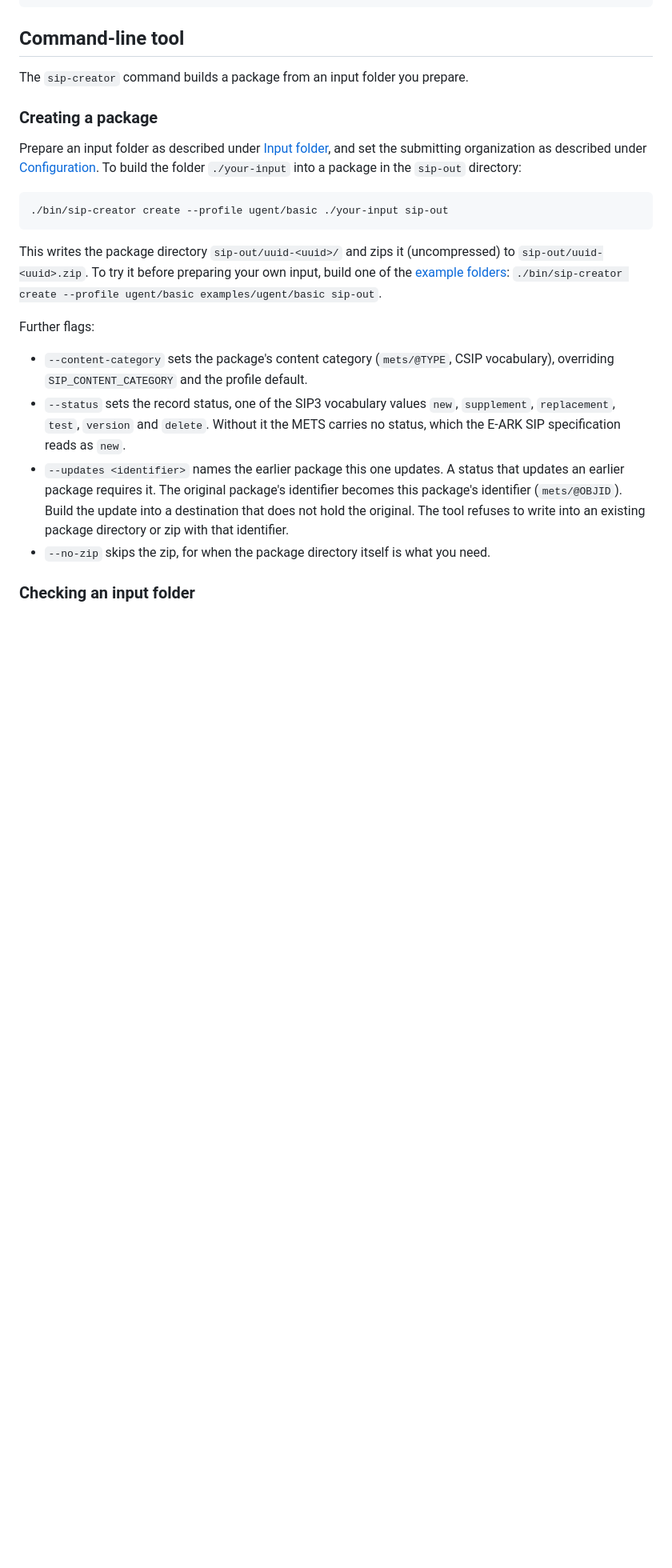
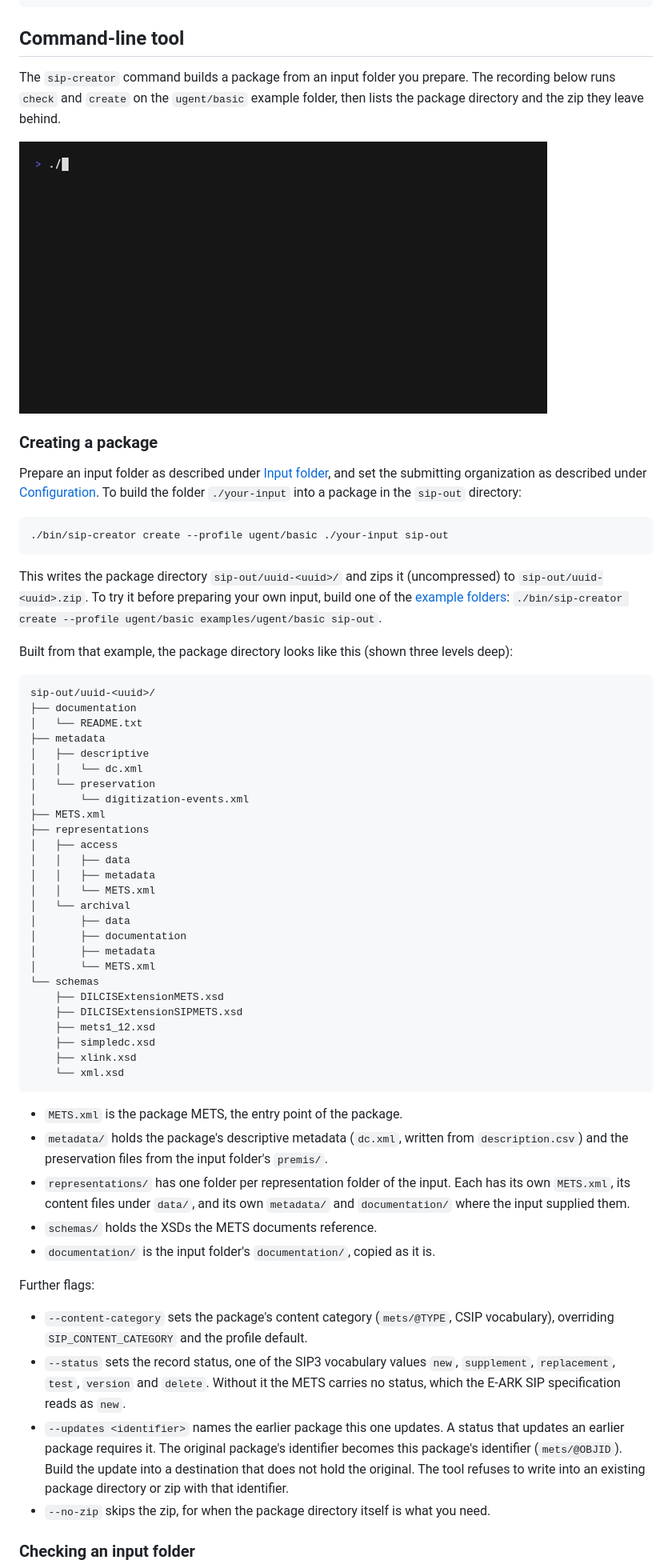
Before and after one commit to ugent-library/sip-creator, a Markdown page: README.md, the part around the change. Shown at 80% size. Rendered like a GitHub page; pictures changed too: docs/demo.gif (added); blank space fills up the shorter version.

Commit message:
Added: the package directory tree in the README, and a VHS recording of check and create with its tape in scripts/demo.tape
Co-Authored-By: Claude Fable 5.1 <noreply@anthropic.com>

````diff
--- a/README.md
+++ b/README.md
@@ -86,6 +86,10 @@ go get github.com/ugent-library/sip-creator
 ## Command-line tool
 
 The `sip-creator` command builds a package from an input folder you prepare.
+The recording below runs `check` and `create` on the `ugent/basic` example
+folder, then lists the package directory and the zip they leave behind.
+
+![sip-creator check and create on an example folder, then the package directory](docs/demo.gif)
 
 ### Creating a package
 
@@ -102,6 +106,48 @@ This writes the package directory `sip-out/uuid-<uuid>/` and zips it
 (uncompressed) to `sip-out/uuid-<uuid>.zip`. To try it before preparing your own
 input, build one of the [example folders](examples/):
 `./bin/sip-creator create --profile ugent/basic examples/ugent/basic sip-out`.
+
+Built from that example, the package directory looks like this (shown three
+levels deep):
+
+```text
+sip-out/uuid-<uuid>/
+├── documentation
+│   └── README.txt
+├── metadata
+│   ├── descriptive
+│   │   └── dc.xml
+│   └── preservation
+│       └── digitization-events.xml
+├── METS.xml
+├── representations
+│   ├── access
+│   │   ├── data
+│   │   ├── metadata
+│   │   └── METS.xml
+│   └── archival
+│       ├── data
+│       ├── documentation
+│       ├── metadata
+│       └── METS.xml
+└── schemas
+    ├── DILCISExtensionMETS.xsd
+    ├── DILCISExtensionSIPMETS.xsd
+    ├── mets1_12.xsd
+    ├── simpledc.xsd
+    ├── xlink.xsd
+    └── xml.xsd
+```
+
+* `METS.xml` is the package METS, the entry point of the package.
+* `metadata/` holds the package's descriptive metadata (`dc.xml`, written from
+  `description.csv`) and the preservation files from the input folder's
+  `premis/`.
+* `representations/` has one folder per representation folder of the input.
+  Each has its own `METS.xml`, its content files under `data/`, and its own
+  `metadata/` and `documentation/` where the input supplied them.
+* `schemas/` holds the XSDs the METS documents reference.
+* `documentation/` is the input folder's `documentation/`, copied as it is.
 
 Further flags:
 
````
Also changed, not shown: CONTRIBUTING.md (+11 -3 lines), docs/README.md (+2 -0 lines), 1 other file.
